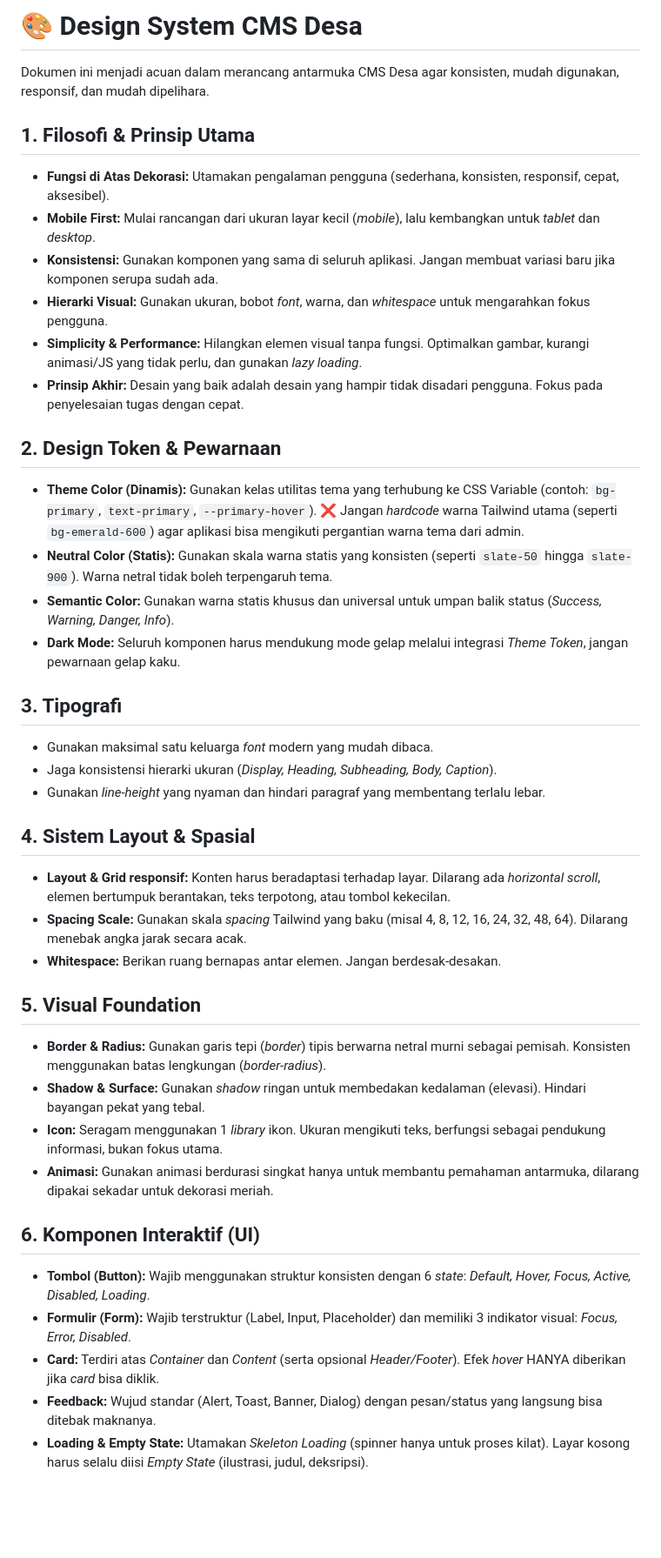
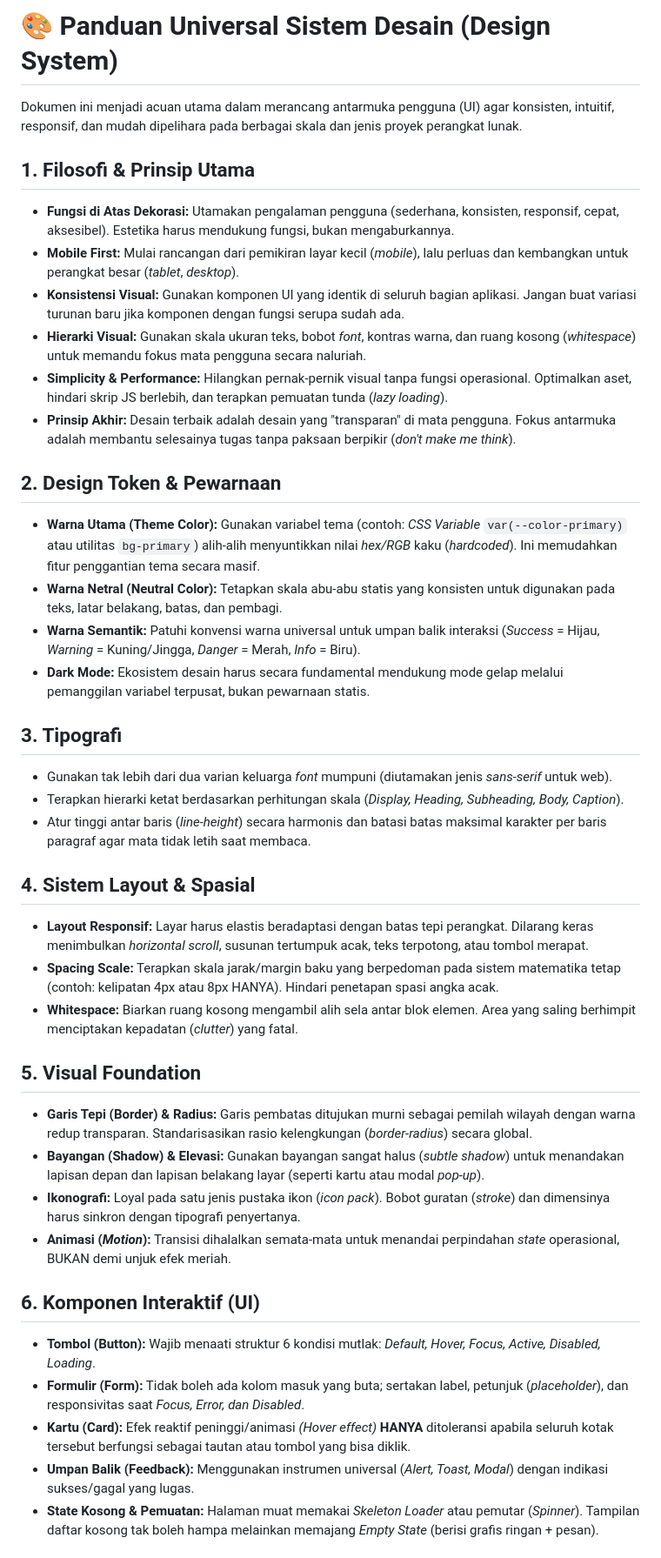
Before and after one commit to kalamangna/cms-desa, a Markdown page: DESIGN.md, the part around one of its changes. Shown at 87% size. Drawn GitHub-style; blank space fills up the shorter version.

Commit message:
Dokumentasi: ubah DESIGN.md menjadi panduan sistem desain yang universal dan front-end agnostic

```diff
--- a/DESIGN.md
+++ b/DESIGN.md
@@ -1,41 +1,41 @@
-# 🎨 Design System CMS Desa
+# 🎨 Panduan Universal Sistem Desain (Design System)
 
-Dokumen ini menjadi acuan dalam merancang antarmuka CMS Desa agar konsisten, mudah digunakan, responsif, dan mudah dipelihara.
+Dokumen ini menjadi acuan utama dalam merancang antarmuka pengguna (UI) agar konsisten, intuitif, responsif, dan mudah dipelihara pada berbagai skala dan jenis proyek perangkat lunak.
 
 ## 1. Filosofi & Prinsip Utama
-- **Fungsi di Atas Dekorasi:** Utamakan pengalaman pengguna (sederhana, konsisten, responsif, cepat, aksesibel).
-- **Mobile First:** Mulai rancangan dari ukuran layar kecil (*mobile*), lalu kembangkan untuk *tablet* dan *desktop*.
-- **Konsistensi:** Gunakan komponen yang sama di seluruh aplikasi. Jangan membuat variasi baru jika komponen serupa sudah ada.
-- **Hierarki Visual:** Gunakan ukuran, bobot *font*, warna, dan *whitespace* untuk mengarahkan fokus pengguna.
-- **Simplicity & Performance:** Hilangkan elemen visual tanpa fungsi. Optimalkan gambar, kurangi animasi/JS yang tidak perlu, dan gunakan *lazy loading*.
-- **Prinsip Akhir:** Desain yang baik adalah desain yang hampir tidak disadari pengguna. Fokus pada penyelesaian tugas dengan cepat.
+- **Fungsi di Atas Dekorasi:** Utamakan pengalaman pengguna (sederhana, konsisten, responsif, cepat, aksesibel). Estetika harus mendukung fungsi, bukan mengaburkannya.
+- **Mobile First:** Mulai rancangan dari pemikiran layar kecil (*mobile*), lalu perluas dan kembangkan untuk perangkat besar (*tablet*, *desktop*).
+- **Konsistensi Visual:** Gunakan komponen UI yang identik di seluruh bagian aplikasi. Jangan buat variasi turunan baru jika komponen dengan fungsi serupa sudah ada.
+- **Hierarki Visual:** Gunakan skala ukuran teks, bobot *font*, kontras warna, dan ruang kosong (*whitespace*) untuk memandu fokus mata pengguna secara naluriah.
+- **Simplicity & Performance:** Hilangkan pernak-pernik visual tanpa fungsi operasional. Optimalkan aset, hindari skrip JS berlebih, dan terapkan pemuatan tunda (*lazy loading*).
+- **Prinsip Akhir:** Desain terbaik adalah desain yang "transparan" di mata pengguna. Fokus antarmuka adalah membantu selesainya tugas tanpa paksaan berpikir (*don't make me think*).
 
 ## 2. Design Token & Pewarnaan
-- **Theme Color (Dinamis):** Gunakan kelas utilitas tema yang terhubung ke CSS Variable (contoh: `bg-primary`, `text-primary`, `--primary-hover`). ❌ Jangan *hardcode* warna Tailwind utama (seperti `bg-emerald-600`) agar aplikasi bisa mengikuti pergantian warna tema dari admin.
-- **Neutral Color (Statis):** Gunakan skala warna statis yang konsisten (seperti `slate-50` hingga `slate-900`). Warna netral tidak boleh terpengaruh tema.
-- **Semantic Color:** Gunakan warna statis khusus dan universal untuk umpan balik status (*Success, Warning, Danger, Info*).
-- **Dark Mode:** Seluruh komponen harus mendukung mode gelap melalui integrasi *Theme Token*, jangan pewarnaan gelap kaku.
+- **Warna Utama (Theme Color):** Gunakan variabel tema (contoh: *CSS Variable* `var(--color-primary)` atau utilitas `bg-primary`) alih-alih menyuntikkan nilai *hex/RGB* kaku (*hardcoded*). Ini memudahkan fitur penggantian tema secara masif.
+- **Warna Netral (Neutral Color):** Tetapkan skala abu-abu statis yang konsisten untuk digunakan pada teks, latar belakang, batas, dan pembagi.
+- **Warna Semantik:** Patuhi konvensi warna universal untuk umpan balik interaksi (*Success* = Hijau, *Warning* = Kuning/Jingga, *Danger* = Merah, *Info* = Biru).
+- **Dark Mode:** Ekosistem desain harus secara fundamental mendukung mode gelap melalui pemanggilan variabel terpusat, bukan pewarnaan statis.
 
 ## 3. Tipografi
-- Gunakan maksimal satu keluarga *font* modern yang mudah dibaca.
-- Jaga konsistensi hierarki ukuran (*Display, Heading, Subheading, Body, Caption*).
-- Gunakan *line-height* yang nyaman dan hindari paragraf yang membentang terlalu lebar.
+- Gunakan tak lebih dari dua varian keluarga *font* mumpuni (diutamakan jenis *sans-serif* untuk web).
+- Terapkan hierarki ketat berdasarkan perhitungan skala (*Display, Heading, Subheading, Body, Caption*).
+- Atur tinggi antar baris (*line-height*) secara harmonis dan batasi batas maksimal karakter per baris paragraf agar mata tidak letih saat membaca.
 
 ## 4. Sistem Layout & Spasial
-- **Layout & Grid responsif:** Konten harus beradaptasi terhadap layar. Dilarang ada *horizontal scroll*, elemen bertumpuk berantakan, teks terpotong, atau tombol kekecilan.
-- **Spacing Scale:** Gunakan skala *spacing* Tailwind yang baku (misal 4, 8, 12, 16, 24, 32, 48, 64). Dilarang menebak angka jarak secara acak.
-- **Whitespace:** Berikan ruang bernapas antar elemen. Jangan berdesak-desakan.
+- **Layout Responsif:** Layar harus elastis beradaptasi dengan batas tepi perangkat. Dilarang keras menimbulkan *horizontal scroll*, susunan tertumpuk acak, teks terpotong, atau tombol merapat.
+- **Spacing Scale:** Terapkan skala jarak/margin baku yang berpedoman pada sistem matematika tetap (contoh: kelipatan 4px atau 8px HANYA). Hindari penetapan spasi angka acak.
+- **Whitespace:** Biarkan ruang kosong mengambil alih sela antar blok elemen. Area yang saling berhimpit menciptakan kepadatan (*clutter*) yang fatal.
 
 ## 5. Visual Foundation
-- **Border & Radius:** Gunakan garis tepi (*border*) tipis berwarna netral murni sebagai pemisah. Konsisten menggunakan batas lengkungan (*border-radius*).
-- **Shadow & Surface:** Gunakan *shadow* ringan untuk membedakan kedalaman (elevasi). Hindari bayangan pekat yang tebal.
-- **Icon:** Seragam menggunakan 1 *library* ikon. Ukuran mengikuti teks, berfungsi sebagai pendukung informasi, bukan fokus utama.
-- **Animasi:** Gunakan animasi berdurasi singkat hanya untuk membantu pemahaman antarmuka, dilarang dipakai sekadar untuk dekorasi meriah.
+- **Garis Tepi (Border) & Radius:** Garis pembatas ditujukan murni sebagai pemilah wilayah dengan warna redup transparan. Standarisasikan rasio kelengkungan (*border-radius*) secara global.
+- **Bayangan (Shadow) & Elevasi:** Gunakan bayangan sangat halus (*subtle shadow*) untuk menandakan lapisan depan dan lapisan belakang layar (seperti kartu atau modal *pop-up*).
+- **Ikonografi:** Loyal pada satu jenis pustaka ikon (*icon pack*). Bobot guratan (*stroke*) dan dimensinya harus sinkron dengan tipografi penyertanya.
+- **Animasi (*Motion*):** Transisi dihalalkan semata-mata untuk menandai perpindahan *state* operasional, BUKAN demi unjuk efek meriah.
 
 ## 6. Komponen Interaktif (UI)
-- **Tombol (Button):** Wajib menggunakan struktur konsisten dengan 6 *state*: *Default, Hover, Focus, Active, Disabled, Loading*.
-- **Formulir (Form):** Wajib terstruktur (Label, Input, Placeholder) dan memiliki 3 indikator visual: *Focus, Error, Disabled*.
-- **Card:** Terdiri atas *Container* dan *Content* (serta opsional *Header/Footer*). Efek *hover* HANYA diberikan jika *card* bisa diklik.
-- **Feedback:** Wujud standar (Alert, Toast, Banner, Dialog) dengan pesan/status yang langsung bisa ditebak maknanya.
-- **Loading & Empty State:** Utamakan *Skeleton Loading* (spinner hanya untuk proses kilat). Layar kosong harus selalu diisi *Empty State* (ilustrasi, judul, deksripsi).
+- **Tombol (Button):** Wajib menaati struktur 6 kondisi mutlak: *Default, Hover, Focus, Active, Disabled, Loading*.
+- **Formulir (Form):** Tidak boleh ada kolom masuk yang buta; sertakan label, petunjuk (*placeholder*), dan responsivitas saat *Focus, Error, dan Disabled*.
+- **Kartu (Card):** Efek reaktif peninggi/animasi *(Hover effect)* **HANYA** ditoleransi apabila seluruh kotak tersebut berfungsi sebagai tautan atau tombol yang bisa diklik.
+- **Umpan Balik (Feedback):** Menggunakan instrumen universal (*Alert, Toast, Modal*) dengan indikasi sukses/gagal yang lugas.
+- **State Kosong & Pemuatan:** Halaman muat memakai *Skeleton Loader* atau pemutar (*Spinner*). Tampilan daftar kosong tak boleh hampa melainkan memajang *Empty State* (berisi grafis ringan + pesan).
 
```
Also changed, not shown: other parts of DESIGN.md (+5 -6 lines).
